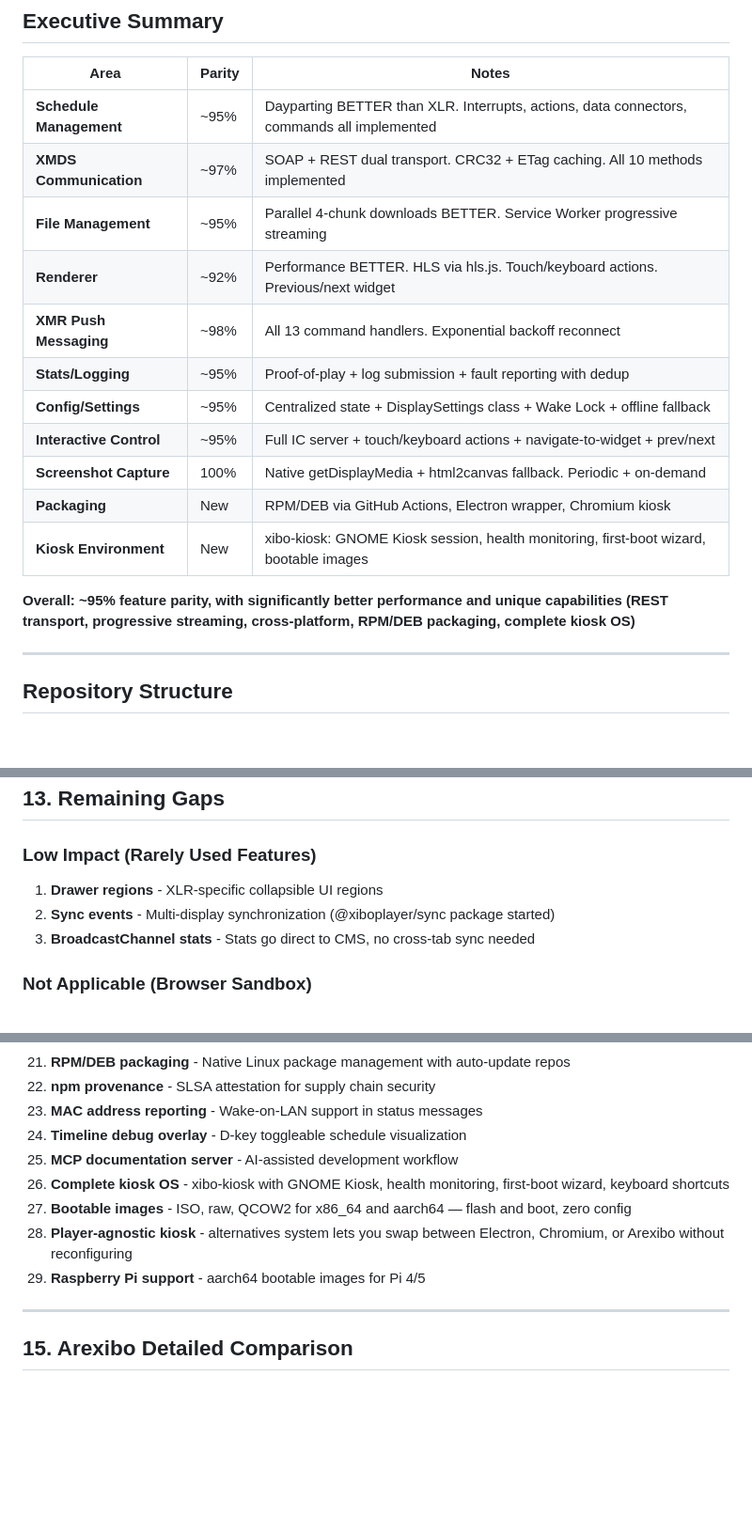
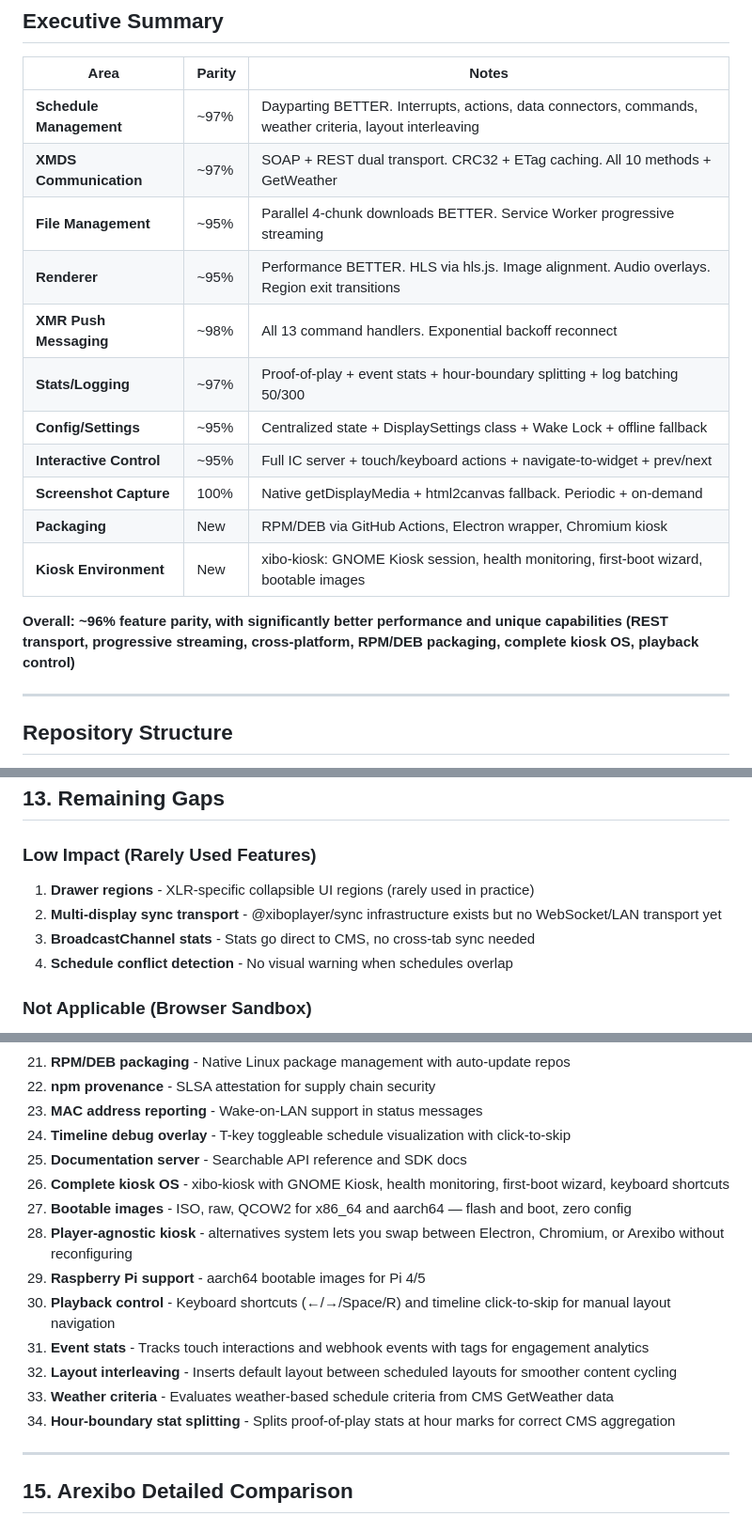
Before and after one commit to xibo-players/xibo-players.github.io, a Markdown page: docs/FEATURE_COMPARISON.md, 3 parts joined by grey strips. Shown at 94% size. Drawn GitHub-style; blank space fills up the shorter version.

```diff
--- a/docs/FEATURE_COMPARISON.md
+++ b/docs/FEATURE_COMPARISON.md
@@ -43,19 +43,19 @@
 
 | Area | Parity | Notes |
 |------|--------|-------|
-| **Schedule Management** | ~95% | Dayparting BETTER than XLR. Interrupts, actions, data connectors, commands all implemented |
-| **XMDS Communication** | ~97% | SOAP + REST dual transport. CRC32 + ETag caching. All 10 methods implemented |
+| **Schedule Management** | ~97% | Dayparting BETTER. Interrupts, actions, data connectors, commands, weather criteria, layout interleaving |
+| **XMDS Communication** | ~97% | SOAP + REST dual transport. CRC32 + ETag caching. All 10 methods + GetWeather |
 | **File Management** | ~95% | Parallel 4-chunk downloads BETTER. Service Worker progressive streaming |
-| **Renderer** | ~92% | Performance BETTER. HLS via hls.js. Touch/keyboard actions. Previous/next widget |
+| **Renderer** | ~95% | Performance BETTER. HLS via hls.js. Image alignment. Audio overlays. Region exit transitions |
 | **XMR Push Messaging** | ~98% | All 13 command handlers. Exponential backoff reconnect |
-| **Stats/Logging** | ~95% | Proof-of-play + log submission + fault reporting with dedup |
+| **Stats/Logging** | ~97% | Proof-of-play + event stats + hour-boundary splitting + log batching 50/300 |
 | **Config/Settings** | ~95% | Centralized state + DisplaySettings class + Wake Lock + offline fallback |
 | **Interactive Control** | ~95% | Full IC server + touch/keyboard actions + navigate-to-widget + prev/next |
 | **Screenshot Capture** | 100% | Native getDisplayMedia + html2canvas fallback. Periodic + on-demand |
 | **Packaging** | New | RPM/DEB via GitHub Actions, Electron wrapper, Chromium kiosk |
 | **Kiosk Environment** | New | xibo-kiosk: GNOME Kiosk session, health monitoring, first-boot wizard, bootable images |
 
-**Overall: ~95% feature parity, with significantly better performance and unique capabilities (REST transport, progressive streaming, cross-platform, RPM/DEB packaging, complete kiosk OS)**
+**Overall: ~96% feature parity, with significantly better performance and unique capabilities (REST transport, progressive streaming, cross-platform, RPM/DEB packaging, complete kiosk OS, playback control)**
 
 ---
 
@@ -496,9 +509,10 @@ sudo alternatives --set xiboplayer /usr/bin/arexibo
 
 ### Low Impact (Rarely Used Features)
 
-1. **Drawer regions** - XLR-specific collapsible UI regions
-2. **Sync events** - Multi-display synchronization (@xiboplayer/sync package started)
+1. **Drawer regions** - XLR-specific collapsible UI regions (rarely used in practice)
+2. **Multi-display sync transport** - @xiboplayer/sync infrastructure exists but no WebSocket/LAN transport yet
 3. **BroadcastChannel stats** - Stats go direct to CMS, no cross-tab sync needed
+4. **Schedule conflict detection** - No visual warning when schedules overlap
 
 ### Not Applicable (Browser Sandbox)
 
@@ -532,12 +546,17 @@ sudo alternatives --set xiboplayer /usr/bin/arexibo
 21. **RPM/DEB packaging** - Native Linux package management with auto-update repos
 22. **npm provenance** - SLSA attestation for supply chain security
 23. **MAC address reporting** - Wake-on-LAN support in status messages
-24. **Timeline debug overlay** - D-key toggleable schedule visualization
-25. **MCP documentation server** - AI-assisted development workflow
+24. **Timeline debug overlay** - T-key toggleable schedule visualization with click-to-skip
+25. **Documentation server** - Searchable API reference and SDK docs
 26. **Complete kiosk OS** - xibo-kiosk with GNOME Kiosk, health monitoring, first-boot wizard, keyboard shortcuts
 27. **Bootable images** - ISO, raw, QCOW2 for x86_64 and aarch64 — flash and boot, zero config
 28. **Player-agnostic kiosk** - alternatives system lets you swap between Electron, Chromium, or Arexibo without reconfiguring
 29. **Raspberry Pi support** - aarch64 bootable images for Pi 4/5
+30. **Playback control** - Keyboard shortcuts (←/→/Space/R) and timeline click-to-skip for manual layout navigation
+31. **Event stats** - Tracks touch interactions and webhook events with tags for engagement analytics
+32. **Layout interleaving** - Inserts default layout between scheduled layouts for smoother content cycling
+33. **Weather criteria** - Evaluates weather-based schedule criteria from CMS GetWeather data
+34. **Hour-boundary stat splitting** - Splits proof-of-play stats at hour marks for correct CMS aggregation
 
 ---
 
```
Also changed, not shown: other parts of docs/FEATURE_COMPARISON.md (+28 -15 lines).
